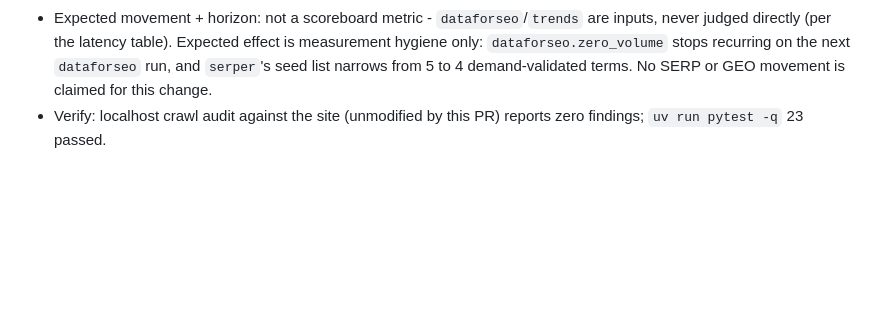
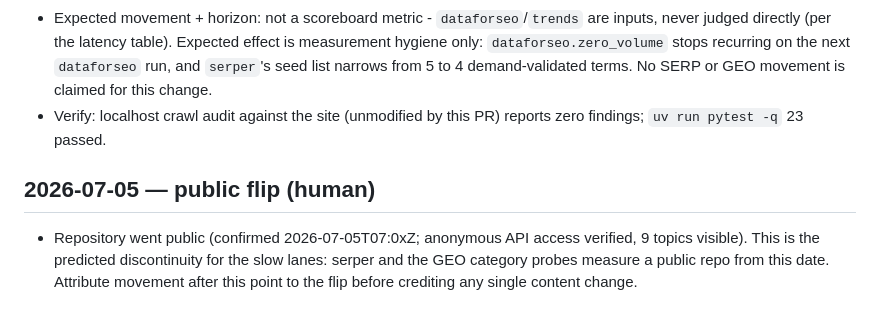
Before and after one commit to johncarmack1984/seo-kit, a Markdown page: seo-reports/OPTIMIZER-LOG.md, the part around the change. Drawn GitHub-style; blank space fills up the shorter version.

Commit message:
ledger: record the public flip as the slow-lane discontinuity

```diff
--- a/seo-reports/OPTIMIZER-LOG.md
+++ b/seo-reports/OPTIMIZER-LOG.md
@@ -31,3 +31,7 @@ One entry per optimizer PR: date, finding targeted, change, expected movement +
 - Change: `seo-kit.toml` - removed `"open source SEO audit CLI"` from `seed_keywords`, leaving the 4 seeds that all show measured demand (480, 30, 10, 10 /mo via dataforseo). No other keys touched.
 - Expected movement + horizon: not a scoreboard metric - `dataforseo`/`trends` are inputs, never judged directly (per the latency table). Expected effect is measurement hygiene only: `dataforseo.zero_volume` stops recurring on the next `dataforseo` run, and `serper`'s seed list narrows from 5 to 4 demand-validated terms. No SERP or GEO movement is claimed for this change.
 - Verify: localhost crawl audit against the site (unmodified by this PR) reports zero findings; `uv run pytest -q` 23 passed.
+
+## 2026-07-05 — public flip (human)
+
+- Repository went public (confirmed 2026-07-05T07:0xZ; anonymous API access verified, 9 topics visible). This is the predicted discontinuity for the slow lanes: serper and the GEO category probes measure a public repo from this date. Attribute movement after this point to the flip before crediting any single content change.
```
